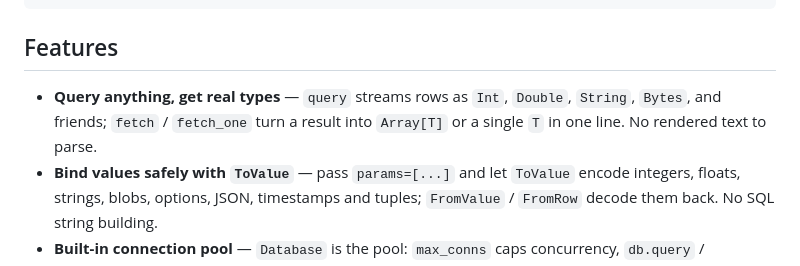
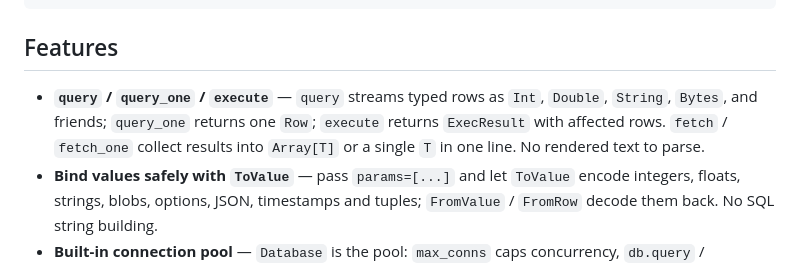
Before and after one commit to jaredzhou/mturso, a Markdown page: README.md, the part around the change. Drawn GitHub-style.

Commit message:
docs: lead query features with core execution APIs
Make query, query_one, and execute the first README feature and spell out their typed streaming, single-row, and ExecResult semantics.

```diff
--- a/README.md
+++ b/README.md
@@ -24,7 +24,7 @@ async fn main {
 
 ## Features
 
-- **Query anything, get real types** — `query` streams rows as `Int`, `Double`, `String`, `Bytes`, and friends; `fetch` / `fetch_one` turn a result into `Array[T]` or a single `T` in one line. No rendered text to parse.
+- **`query` / `query_one` / `execute`** — `query` streams typed rows as `Int`, `Double`, `String`, `Bytes`, and friends; `query_one` returns one `Row`; `execute` returns `ExecResult` with affected rows. `fetch` / `fetch_one` collect results into `Array[T]` or a single `T` in one line. No rendered text to parse.
 - **Bind values safely with `ToValue`** — pass `params=[...]` and let `ToValue` encode integers, floats, strings, blobs, options, JSON, timestamps and tuples; `FromValue` / `FromRow` decode them back. No SQL string building.
 - **Built-in connection pool** — `Database` is the pool: `max_conns` caps concurrency, `db.query` / `db.execute` borrow a connection automatically, `db.connect()` checks one out explicitly, and `db.stats()` shows contention.
 - **First-class transactions** — `begin_tx` / `commit` / `rollback`, with `Deferred`, `Immediate`, `Exclusive`, and Turso's `BEGIN CONCURRENT`; `begin_func` commits on success and rolls back on error.
```
